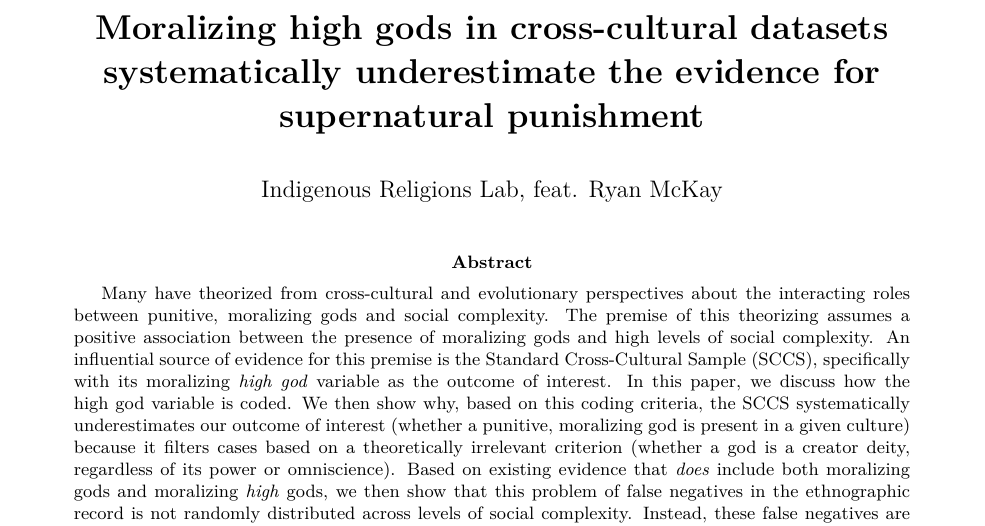
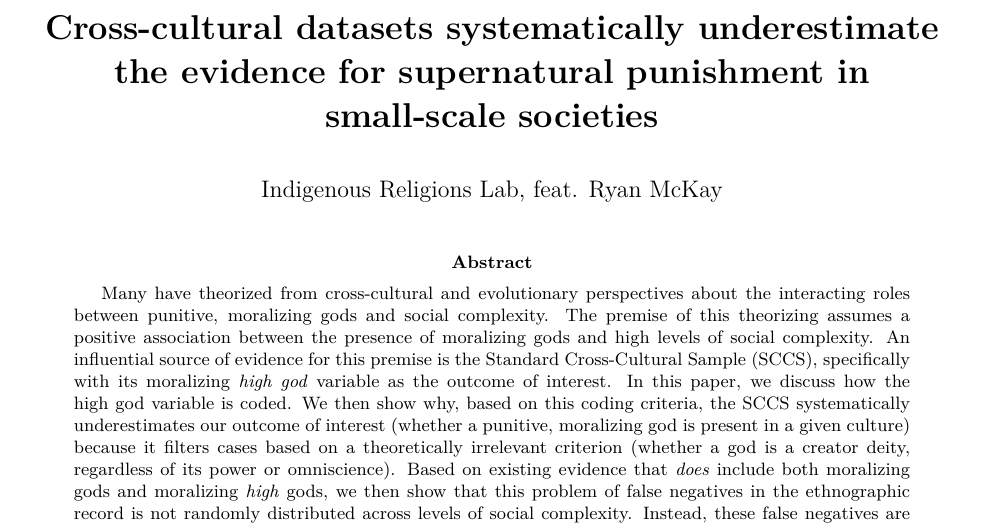
Before and after one commit to alightner/mhgDataCritique, an R Markdown document (mhg-writeup.Rmd): part of page 1 of 13, cut at the place of the change. The pictures show the output file mhg-writeup.pdf that the author committed with the source.

Commit message:
changed the title

```diff
--- a/mhg-writeup.Rmd
+++ b/mhg-writeup.Rmd
@@ -1,5 +1,5 @@
 ---
-title: \textbf{Moralizing high gods in cross-cultural datasets systematically underestimate the evidence for supernatural punishment}
+title: \textbf{Cross-cultural datasets systematically underestimate the evidence for supernatural punishment in small-scale societies}
 author: Indigenous Religions Lab, feat. Ryan McKay
 numbersections: true
 output:
```
Also changed, not shown: mhg-writeup.pdf, mhg-writeup.tex, mhg-writeup_files/figure-latex/bendixenPlot-1.pdf, mhg-writeup_files/figure-latex/bendixenPlot-2.pdf, mhg-writeup_files/figure-latex/biasedSimuation1-1.pdf, mhg-writeup_files/figure-latex/compareSwanson-1.pdf, mhg-writeup_files/figure-latex/compareSwansonMods-1.pdf, mhg-writeup_files/figure-latex/comparedatasets-1.pdf, mhg-writeup_files/figure-latex/mhgPlot-1.pdf, mhg-writeup_files/figure-latex/sccsYearPlot-1.pdf, mhg-writeup_files/figure-latex/standardSCCS-1.pdf, mhg-writeup_files/figure-latex/swansonParameters-1.pdf.
